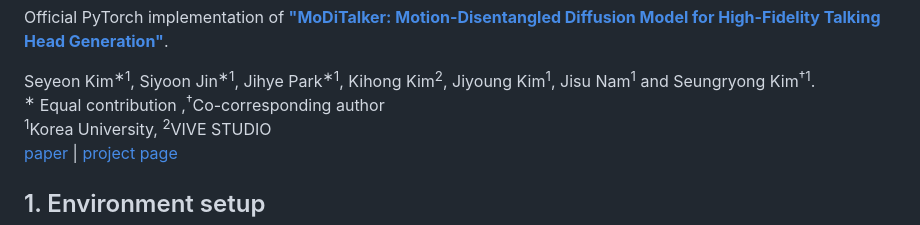
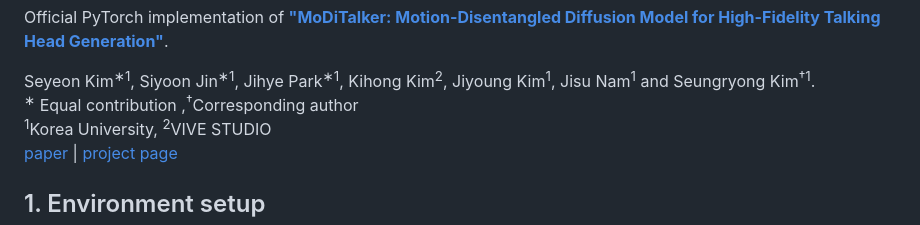
Before and after one commit to cvlab-kaist/MoDiTalker, a Markdown page: README.md, the part around the change. GitHub-like rendering.

Commit message:
modify:index

```diff
--- a/README.md
+++ b/README.md
@@ -17,7 +17,7 @@ Jiyoung Kim<sup>1</sup>,
 Jisu Nam<sup>1</sup> and
 Seungryong Kim<sup>&dagger;1</sup>.
 <br>
-<sup>&#8727;</sup> Equal contribution ,<sup>&dagger;</sup>Co-corresponding author
+<sup>&#8727;</sup> Equal contribution ,<sup>&dagger;</sup>Corresponding author
 <br>
 <sup>1</sup>Korea University, <sup>2</sup>VIVE STUDIO
 [paper]() | [project page](https://ku-cvlab.github.io/MoDiTalker/)
```
